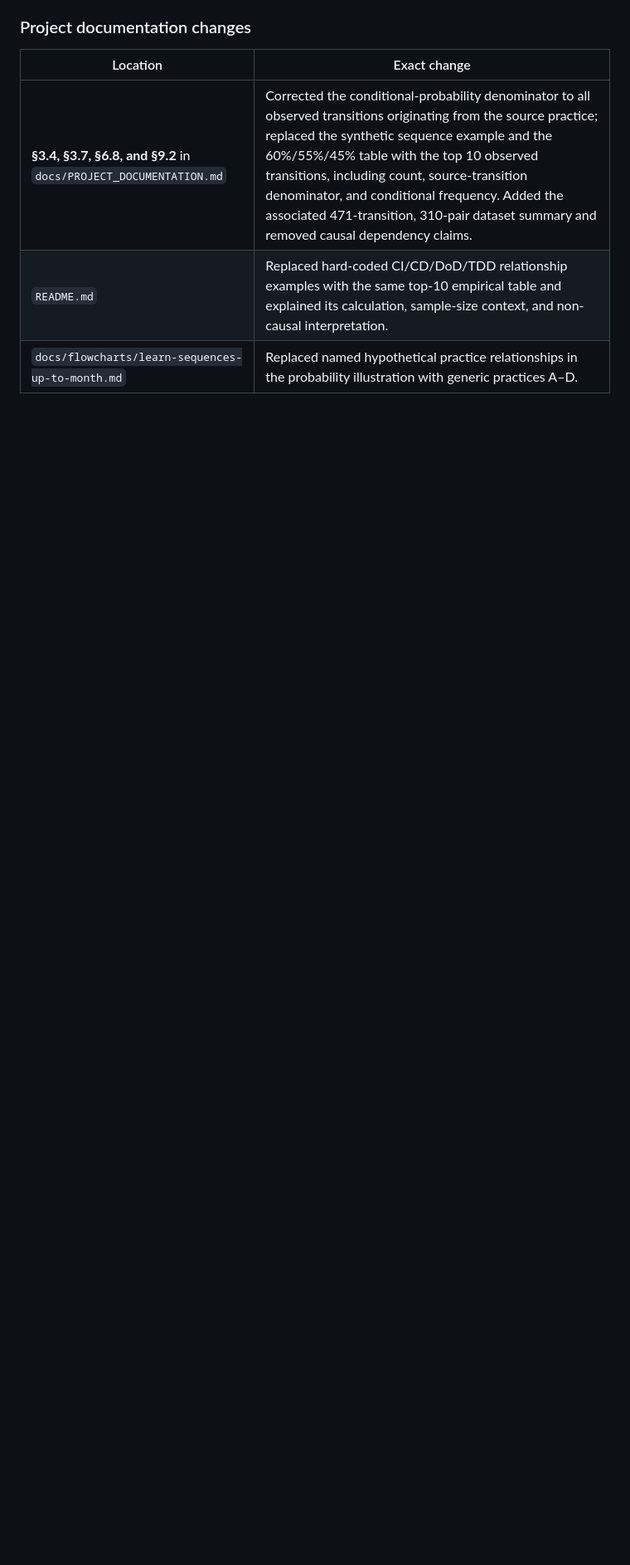
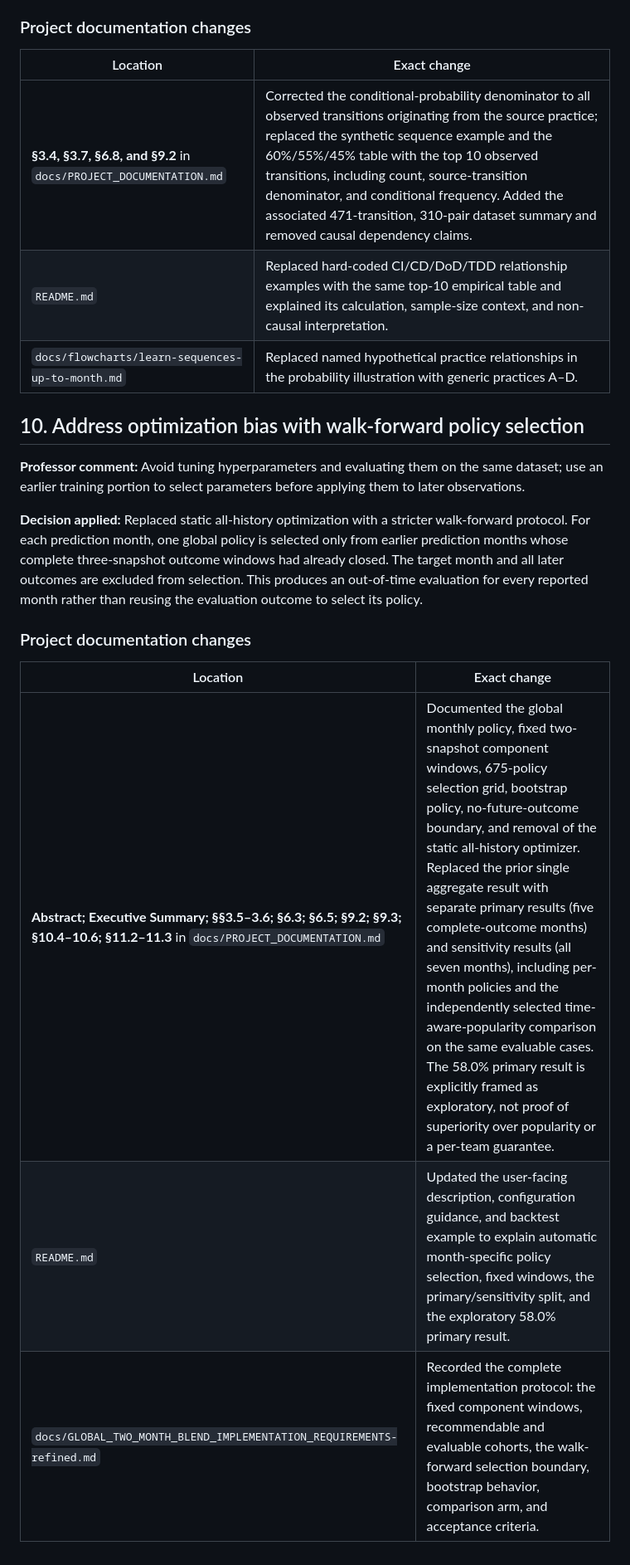
Before and after one commit to erezmorabia/agile-prediction-mvp, a Markdown page: docs/PROFESSOR_REVIEW_CHANGES.md, the part around the change. Shown at 83% size. Rendered like a GitHub page; blank space fills up the shorter version.

Commit message:
Document the walk-forward policy selection change in the review log
Records the professor-review rationale and the doc updates made in the
prior commit, matching the existing changelog format in this file.

Co-Authored-By: Claude Sonnet 5 <noreply@anthropic.com>

```diff
--- a/docs/PROFESSOR_REVIEW_CHANGES.md
+++ b/docs/PROFESSOR_REVIEW_CHANGES.md
@@ -154,3 +154,17 @@ The following edits were made in `docs/PROJECT_DOCUMENTATION.md`:
 | **§3.4, §3.7, §6.8, and §9.2** in `docs/PROJECT_DOCUMENTATION.md` | Corrected the conditional-probability denominator to all observed transitions originating from the source practice; replaced the synthetic sequence example and the 60%/55%/45% table with the top 10 observed transitions, including count, source-transition denominator, and conditional frequency. Added the associated 471-transition, 310-pair dataset summary and removed causal dependency claims. |
 | `README.md` | Replaced hard-coded CI/CD/DoD/TDD relationship examples with the same top-10 empirical table and explained its calculation, sample-size context, and non-causal interpretation. |
 | `docs/flowcharts/learn-sequences-up-to-month.md` | Replaced named hypothetical practice relationships in the probability illustration with generic practices A–D. |
+
+## 10. Address optimization bias with walk-forward policy selection
+
+**Professor comment:** Avoid tuning hyperparameters and evaluating them on the same dataset; use an earlier training portion to select parameters before applying them to later observations.
+
+**Decision applied:** Replaced static all-history optimization with a stricter walk-forward protocol. For each prediction month, one global policy is selected only from earlier prediction months whose complete three-snapshot outcome windows had already closed. The target month and all later outcomes are excluded from selection. This produces an out-of-time evaluation for every reported month rather than reusing the evaluation outcome to select its policy.
+
+### Project documentation changes
+
+| Location | Exact change |
+| --- | --- |
+| **Abstract; Executive Summary; §§3.5–3.6; §6.3; §6.5; §9.2; §9.3; §10.4–10.6; §11.2–11.3** in `docs/PROJECT_DOCUMENTATION.md` | Documented the global monthly policy, fixed two-snapshot component windows, 675-policy selection grid, bootstrap policy, no-future-outcome boundary, and removal of the static all-history optimizer. Replaced the prior single aggregate result with separate primary results (five complete-outcome months) and sensitivity results (all seven months), including per-month policies and the independently selected time-aware-popularity comparison on the same evaluable cases. The 58.0% primary result is explicitly framed as exploratory, not proof of superiority over popularity or a per-team guarantee. |
+| `README.md` | Updated the user-facing description, configuration guidance, and backtest example to explain automatic month-specific policy selection, fixed windows, the primary/sensitivity split, and the exploratory 58.0% primary result. |
+| `docs/GLOBAL_TWO_MONTH_BLEND_IMPLEMENTATION_REQUIREMENTS-refined.md` | Recorded the complete implementation protocol: the fixed component windows, recommendable and evaluable cohorts, the walk-forward selection boundary, bootstrap behavior, comparison arm, and acceptance criteria. |
```
